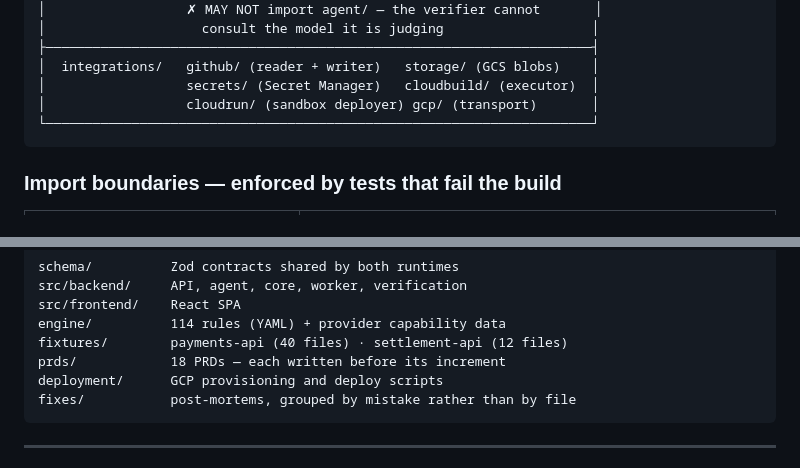
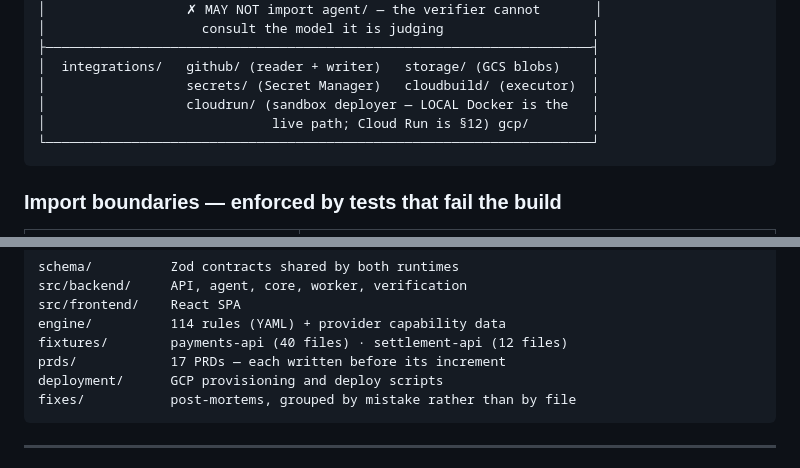
Before and after one commit to boopalanjayaraman/proteus, a Markdown page: ARCHITECTURE.md, 2 parts joined by grey strips. Drawn GitHub-style.

Commit message:
Committing updated readme and architecture

````diff
--- a/ARCHITECTURE.md
+++ b/ARCHITECTURE.md
@@ -52,7 +52,8 @@ Everything left of the gate is read-only and enforced structurally: before appro
 ├──────────────────────────────────────────────────────────────────────┤
 │  integrations/   github/ (reader + writer)   storage/ (GCS blobs)    │
 │                  secrets/ (Secret Manager)   cloudbuild/ (executor)  │
-│                  cloudrun/ (sandbox deployer) gcp/ (transport)       │
+│                  cloudrun/ (sandbox deployer — LOCAL Docker is the   │
+│                             live path; Cloud Run is §12) gcp/        │
 └──────────────────────────────────────────────────────────────────────┘
 ```
 
@@ -304,7 +305,7 @@ src/backend/     API, agent, core, worker, verification
 src/frontend/    React SPA
 engine/          114 rules (YAML) + provider capability data
 fixtures/        payments-api (40 files) · settlement-api (12 files)
-prds/            18 PRDs — each written before its increment
+prds/            17 PRDs — each written before its increment
 deployment/      GCP provisioning and deploy scripts
 fixes/           post-mortems, grouped by mistake rather than by file
 ```
````
Also changed, not shown: 1 other file.
